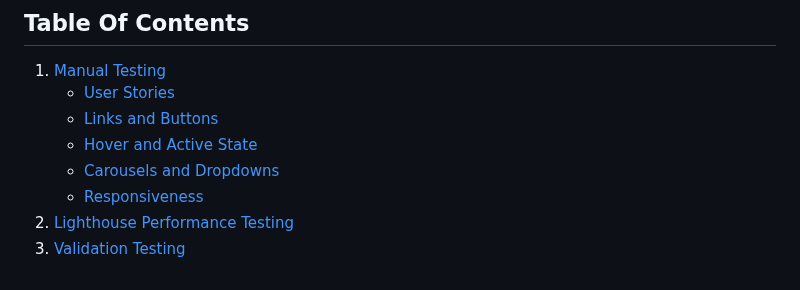
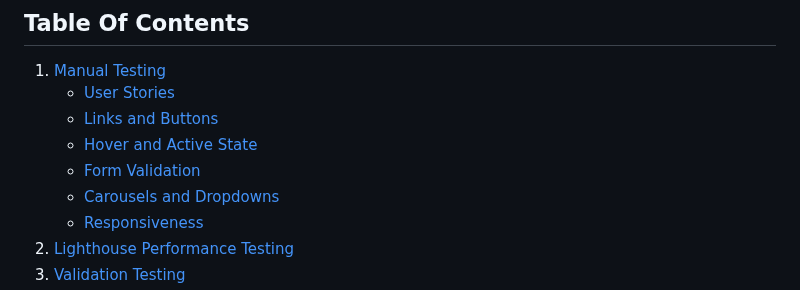
Before and after one commit to Louiseskinner01/project1-lskinner, a Markdown page: TESTING.md, the part around one of its changes. GitHub-like rendering.

Commit message:
Add form validation to TESTING.md

```diff
--- a/TESTING.md
+++ b/TESTING.md
@@ -8,6 +8,7 @@
     - [User Stories](#user-stories)
     - [Links and Buttons](#links-and-buttons)
     - [Hover and Active State](#hover-and-active-state)
+    - [Form Validation](#form-validation)
     - [Carousels and Dropdowns](#carousels-and-dropdowns)
     - [Responsiveness](#responsiveness)
 2. [Lighthouse Performance Testing](#lighthouse-performance-testing)
```
Also changed, not shown: other parts of TESTING.md (+19 -0 lines).
